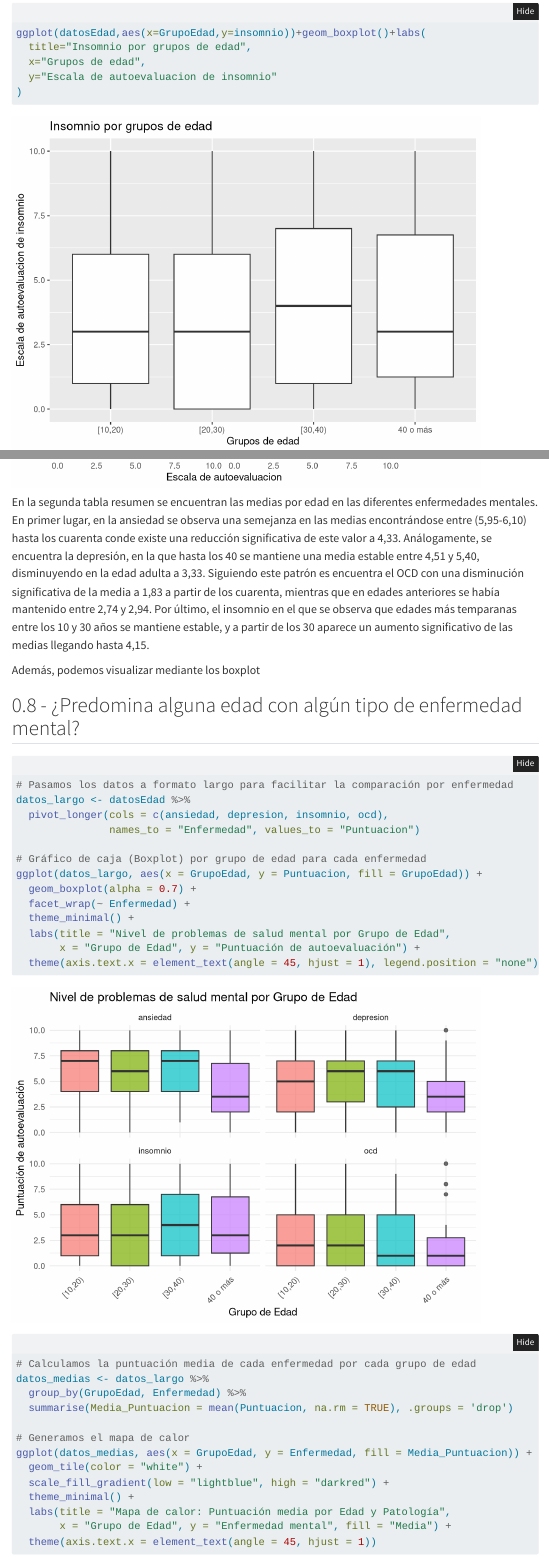
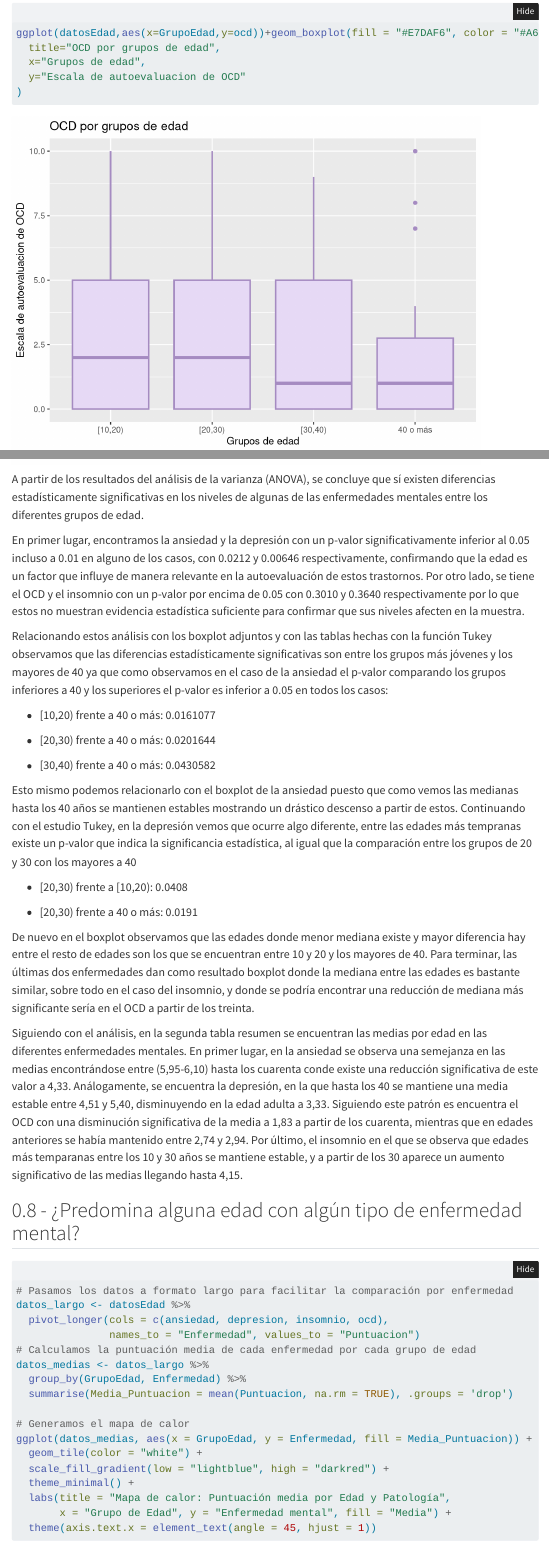
Before and after one commit to rodrigolpzt21/Mineria-de-Datos-Music-MentalHealth, a Quarto document (src/EDA.qmd): the page in a window 1100 px wide, from 13170 px down before the commit and from 15100 px down after it, so that both start at the same text, and a second part further down, joined at a grey line. Rendered offline with R 4.5, knitr and Pandoc in place of Quarto, with nearby package versions; folded parts are opened; some code elsewhere in the file could not run offline; menus at the side of the page are left out.

Commit message:
comentario sobre las partes de las edades

````diff
--- a/src/EDA.qmd
+++ b/src/EDA.qmd
@@ -786,4 +803,0 @@
-  x="Grupos de edad",
-  y="Escala de autoevaluacion de ocd"
-)
-ggplot(datosEdad,aes(x=GrupoEdad,y=insomnio))+geom_boxplot()+labs(
@@ -811,22 +831,69 @@
   ) +
   theme_minimal()
 
+
 ```
 
-En la segunda tabla resumen se encuentran las medias por edad en las
-diferentes enfermedades mentales. En primer lugar, en la ansiedad se
-observa una semejanza en las medias encontrándose entre (5,95-6,10)
-hasta los cuarenta conde existe una reducción significativa de este
-valor a 4,33. Análogamente, se encuentra la depresión, en la que hasta
-los 40 se mantiene una media estable entre 4,51 y 5,40, disminuyendo en
-la edad adulta a 3,33. Siguiendo este patrón es encuentra el OCD con una
-disminución significativa de la media a 1,83 a partir de los cuarenta,
-mientras que en edades anteriores se había mantenido entre 2,74 y 2,94.
-Por último, el insomnio en el que se observa que edades más temparanas
-entre los 10 y 30 años se mantiene estable, y a partir de los 30 aparece
-un aumento significativo de las medias llegando hasta 4,15.
+A partir de los resultados del análisis de la varianza (ANOVA), se
+concluye que sí existen diferencias estadísticamente significativas en
+los niveles de algunas de las enfermedades mentales entre los diferentes
+grupos de edad.
 
-Además, podemos visualizar mediante los boxplot
+En primer lugar, encontramos la ansiedad y la depresión con un p-valor
+significativamente inferior al 0.05 incluso a 0.01 en alguno de los
+casos, con 0.0212 y 0.00646 respectivamente, confirmando que la edad es
+un factor que influye de manera relevante en la autoevaluación de estos
+trastornos. Por otro lado, se tiene el OCD y el insomnio con un p-valor
+por encima de 0.05 con 0.3010 y 0.3640 respectivamente por lo que estos
+no muestran evidencia estadística suficiente para confirmar que sus
+niveles afecten en la muestra.
+
+Relacionando estos análisis con los boxplot adjuntos y con las tablas
+hechas con la función Tukey observamos que las diferencias
+estadísticamente significativas son entre los grupos más jóvenes y los
+mayores de 40 ya que como observamos en el caso de la ansiedad el
+p-valor comparando los grupos inferiores a 40 y los superiores el
+p-valor es inferior a 0.05 en todos los casos:
+
+- \[10,20) frente a 40 o más: 0.0161077
+
+- \[20,30) frente a 40 o más: 0.0201644
+
+- \[30,40) frente a 40 o más: 0.0430582
+
+Esto mismo podemos relacionarlo con el boxplot de la ansiedad puesto que
+como vemos las medianas hasta los 40 años se mantienen estables
+mostrando un drástico descenso a partir de estos. Continuando con el
+estudio Tukey, en la depresión vemos que ocurre algo diferente, entre
+las edades más tempranas existe un p-valor que indica la significancia
+estadística, al igual que la comparación entre los grupos de 20 y 30 con
+los mayores a 40
+
+- \[20,30) frente a \[10,20): 0.0408
+
+- \[20,30) frente a 40 o más: 0.0191
+
+De nuevo en el boxplot observamos que las edades donde menor mediana
+existe y mayor diferencia hay entre el resto de edades son los que se
+encuentran entre 10 y 20 y los mayores de 40. Para terminar, las últimas
+dos enfermedades dan como resultado boxplot donde la mediana entre las
+edades es bastante similar, sobre todo en el caso del insomnio, y donde
+se podría encontrar una reducción de mediana más significante sería en
+el OCD a partir de los treinta.
+
+Siguiendo con el análisis, en la segunda tabla resumen se encuentran las
+medias por edad en las diferentes enfermedades mentales. En primer
+lugar, en la ansiedad se observa una semejanza en las medias
+encontrándose entre (5,95-6,10) hasta los cuarenta conde existe una
+reducción significativa de este valor a 4,33. Análogamente, se encuentra
+la depresión, en la que hasta los 40 se mantiene una media estable entre
+4,51 y 5,40, disminuyendo en la edad adulta a 3,33. Siguiendo este
+patrón es encuentra el OCD con una disminución significativa de la media
+a 1,83 a partir de los cuarenta, mientras que en edades anteriores se
+había mantenido entre 2,74 y 2,94. Por último, el insomnio en el que se
+observa que edades más temparanas entre los 10 y 30 años se mantiene
+estable, y a partir de los 30 aparece un aumento significativo de las
+medias llegando hasta 4,15.
 
 ```{=html}
 <!-- A partir del análisis de las distribuciones por edad, se concluye
@@ -848,17 +915,6 @@
 datos_largo <- datosEdad %>%
   pivot_longer(cols = c(ansiedad, depresion, insomnio, ocd),
                names_to = "Enfermedad", values_to = "Puntuacion")
-
-# Gráfico de caja (Boxplot) por grupo de edad para cada enfermedad
-ggplot(datos_largo, aes(x = GrupoEdad, y = Puntuacion, fill = GrupoEdad)) +
-  geom_boxplot(alpha = 0.7) +
-  facet_wrap(~ Enfermedad) +
-  theme_minimal() +
-  labs(title = "Nivel de problemas de salud mental por Grupo de Edad",
-       x = "Grupo de Edad", y = "Puntuación de autoevaluación") +
-  theme(axis.text.x = element_text(angle = 45, hjust = 1), legend.position = "none")
-
-
 # Calculamos la puntuación media de cada enfermedad por cada grupo de edad
 datos_medias <- datos_largo %>%
   group_by(GrupoEdad, Enfermedad) %>%
````
Also changed, not shown: src/EDA.qmd (93 more changed lines).
